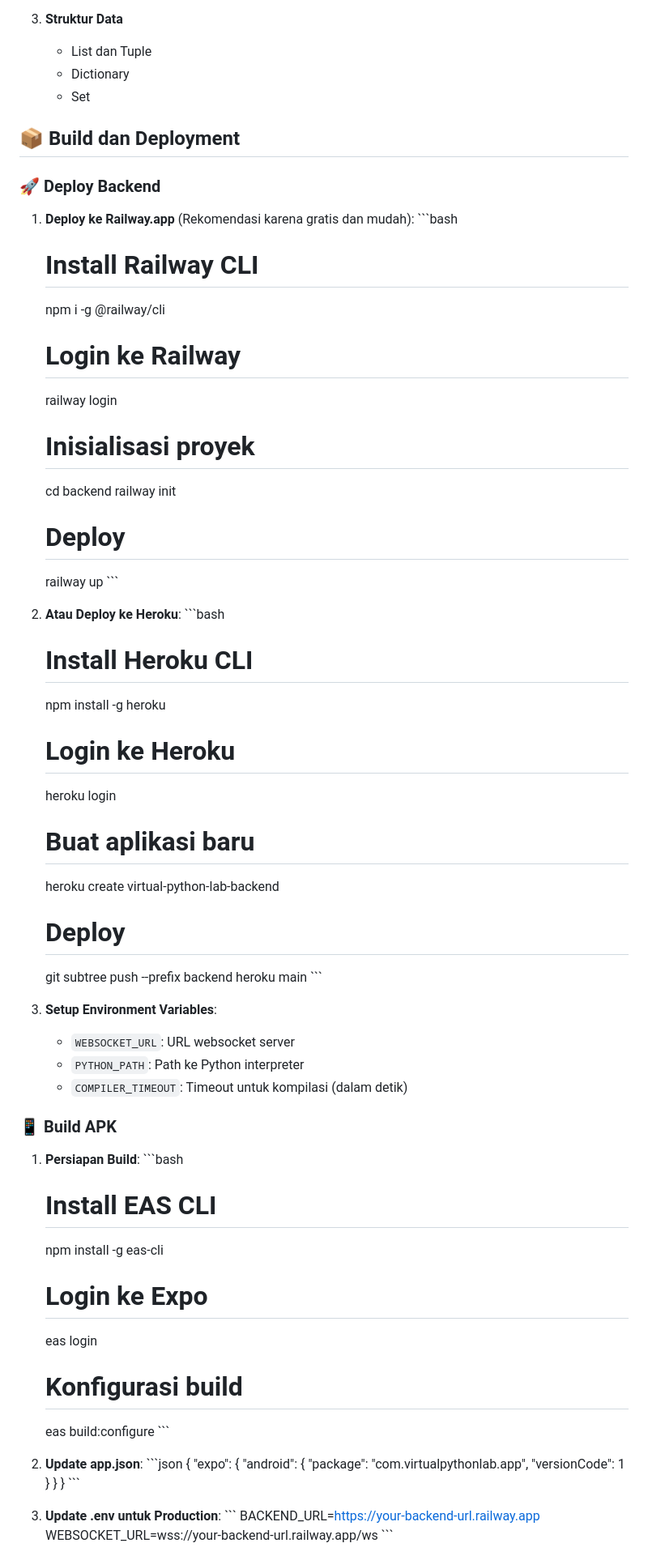
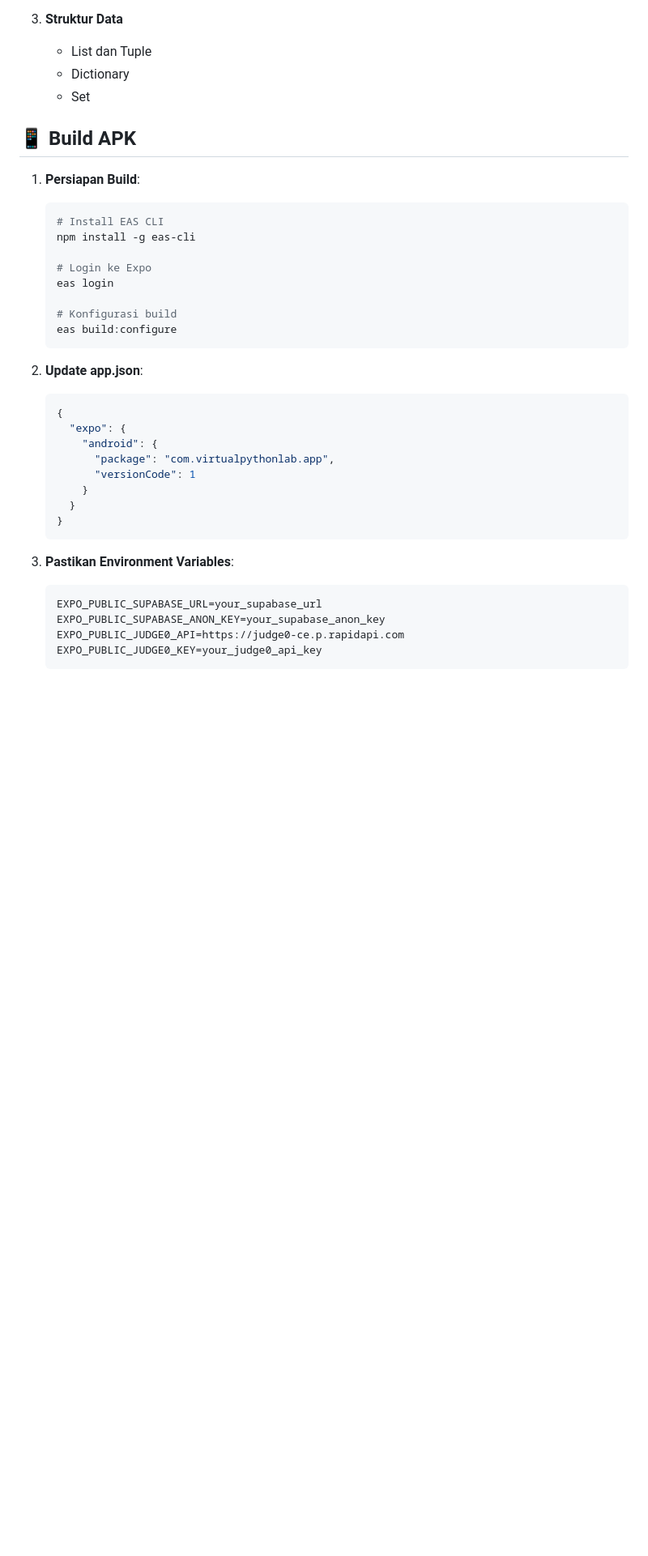
Before and after one commit to dzulfaqorali196/Mobille-Dev-PAWM, a Markdown page: README.md, the part around one of its changes. Shown at 81% size. Drawn GitHub-style; blank space fills up the shorter version.

````diff
--- a/README.md
+++ b/README.md
@@ -129,50 +130,10 @@ npx expo start
    - Dictionary
    - Set
 
-## 📦 Build dan Deployment
-
-### 🚀 Deploy Backend
-
-1. **Deploy ke Railway.app** (Rekomendasi karena gratis dan mudah):
-   \`\`\`bash
-   # Install Railway CLI
-   npm i -g @railway/cli
-
-   # Login ke Railway
-   railway login
-
-   # Inisialisasi proyek
-   cd backend
-   railway init
-
-   # Deploy
-   railway up
-   \`\`\`
-
-2. **Atau Deploy ke Heroku**:
-   \`\`\`bash
-   # Install Heroku CLI
-   npm install -g heroku
-
-   # Login ke Heroku
-   heroku login
-
-   # Buat aplikasi baru
-   heroku create virtual-python-lab-backend
-
-   # Deploy
-   git subtree push --prefix backend heroku main
-   \`\`\`
-
-3. **Setup Environment Variables**:
-   - `WEBSOCKET_URL`: URL websocket server
-   - `PYTHON_PATH`: Path ke Python interpreter
-   - `COMPILER_TIMEOUT`: Timeout untuk kompilasi (dalam detik)
-
-### 📱 Build APK
+## 📱 Build APK
 
 1. **Persiapan Build**:
-   \`\`\`bash
+   ```bash
    # Install EAS CLI
    npm install -g eas-cli
 
@@ -181,10 +142,10 @@ npx expo start
 
    # Konfigurasi build
    eas build:configure
-   \`\`\`
+   ```
 
 2. **Update app.json**:
-   \`\`\`json
+   ```json
    {
      "expo": {
        "android": {
@@ -193,12 +154,14 @@ npx expo start
        }
      }
    }
-   \`\`\`
+   ```
 
-3. **Update .env untuk Production**:
-   \`\`\`
-   BACKEND_URL=https://your-backend-url.railway.app
-   WEBSOCKET_URL=wss://your-backend-url.railway.app/ws
-   \`\`\`
+3. **Pastikan Environment Variables**:
+   ```
+   EXPO_PUBLIC_SUPABASE_URL=your_supabase_url
+   EXPO_PUBLIC_SUPABASE_ANON_KEY=your_supabase_anon_key
+   EXPO_PUBLIC_JUDGE0_API=https://judge0-ce.p.rapidapi.com
+   EXPO_PUBLIC_JUDGE0_KEY=your_judge0_api_key
+   ```
 
 4. **Build APK**:
````
Also changed, not shown: other parts of README.md (+17 -23 lines).
